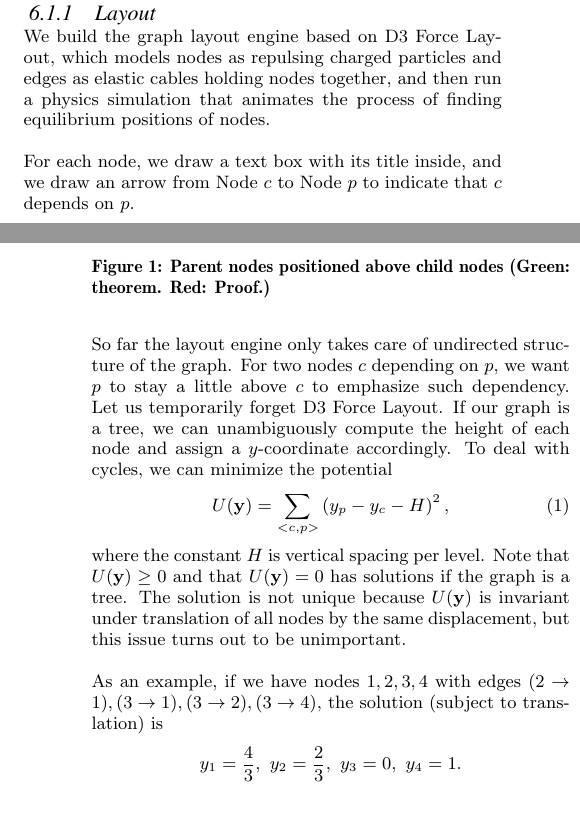
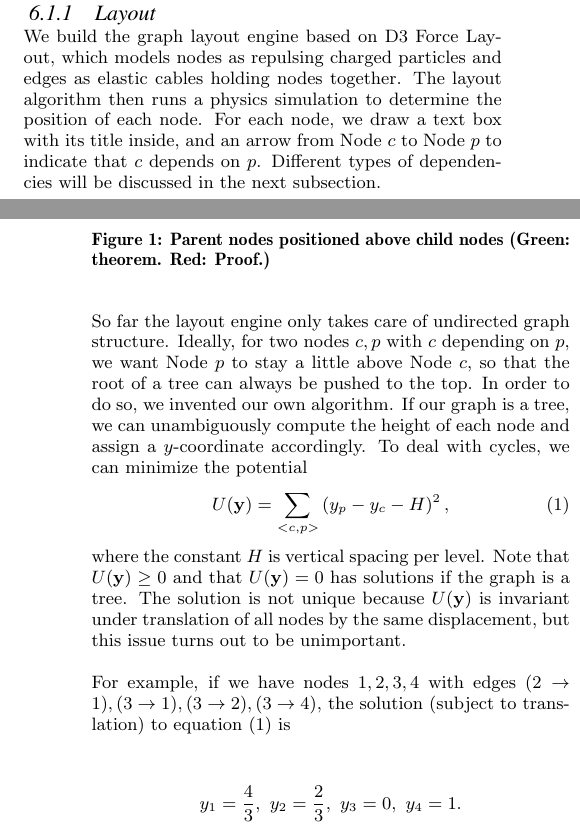
Before and after one commit to th0114nd/socialmath, a LaTeX paper (doc/writeup/socialmath.tex): two parts of the columns of pages 3 and 4 of 7, joined at a grey line, cut so that both start at the same text, the shorter picture padded with empty space. Compiled offline with pdfLaTeX.

Commit message:
Minor changes

```diff
--- a/doc/writeup/socialmath.tex
+++ b/doc/writeup/socialmath.tex
@@ -185,15 +185,11 @@ seen in a graphical format upon request.
 \caption{Parent nodes positioned above child nodes (Green: theorem. Red: Proof.)}
 \end{figure}
-We build the graph layout engine based on D3 Force Layout,
-which models nodes as repulsing charged particles and edges as elastic cables holding nodes together,
-and then run a physics simulation that animates the process of finding equilibrium positions of nodes.
-
+We build the graph layout engine based on D3 Force Layout, which models nodes as repulsing charged particles and edges as elastic cables holding nodes together. The layout algorithm then runs a physics simulation to determine the position of each node.
 For each node, we draw a text box with its title inside,
-and we draw an arrow from Node $c$ to Node $p$ to indicate that $c$ depends on $p$.
-
-So far the layout engine only takes care of undirected structure of the graph.
-For two nodes $c$ depending on $p$, we want $p$ to stay a little above $c$ to emphasize such dependency.
-Let us temporarily forget D3 Force Layout.
+and an arrow from Node $c$ to Node $p$ to indicate that $c$ depends on $p$. Different types of dependencies will be discussed in the next subsection.\\\\
+So far the layout engine only takes care of undirected graph structure.
+Ideally, for two nodes $c, p$ with $c$ depending on $p$, we want Node $p$ to stay a little above Node $c$, so that the root of a tree can always be pushed to the top.
+In order to do so, we invented our own algorithm.
 If our graph is a tree, we can unambiguously compute the height of each node and assign a $y$-coordinate accordingly.
 To deal with cycles,
 we can minimize the potential
@@ -205,9 +201,10 @@ Note that $U(\mathbf{y})\geq0$ and that $U(\mathbf{y})=0$ has solutions if the g
 The solution is not unique because $U(\mathbf{y})$ is invariant under translation of all nodes by the same displacement,
 but this issue turns out to be unimportant.
 
-As an example, if we have nodes $1,2,3,4$ with edges
+For example, if we have nodes $1,2,3,4$ with edges
 $(2 \rightarrow 1), (3 \rightarrow 1), (3 \rightarrow 2), (3 \rightarrow 4)$,
-the solution (subject to translation) is
+the solution (subject to translation) to equation (1)  is
+
 $$y_1=\frac43,~y_2=\frac23,~y_3=0,~y_4=1.$$
 
 We want to use this information to adjust equilibrium positions of nodes in D3 Force Layout,
```
Also changed, not shown: doc/writeup/socialmath.tex (21 more changed lines).
